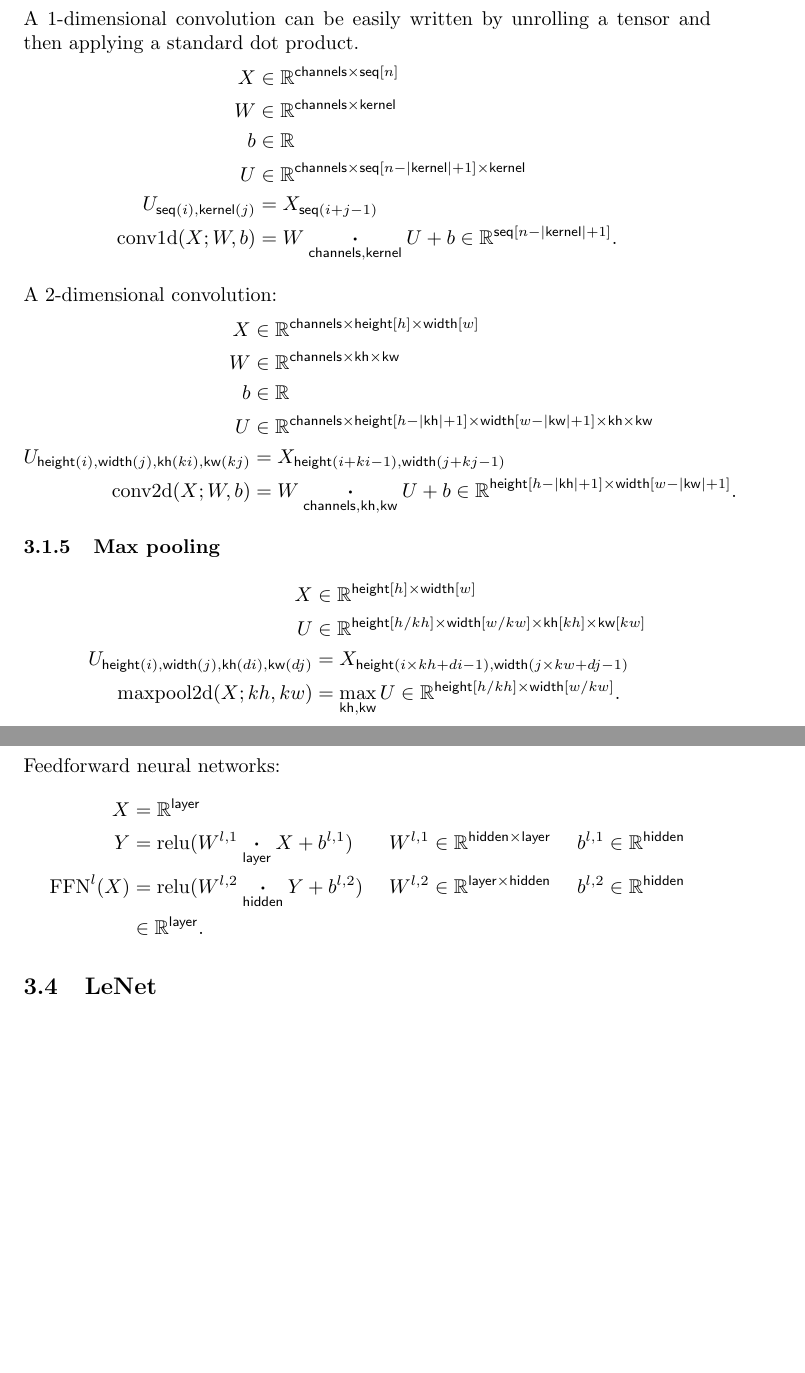
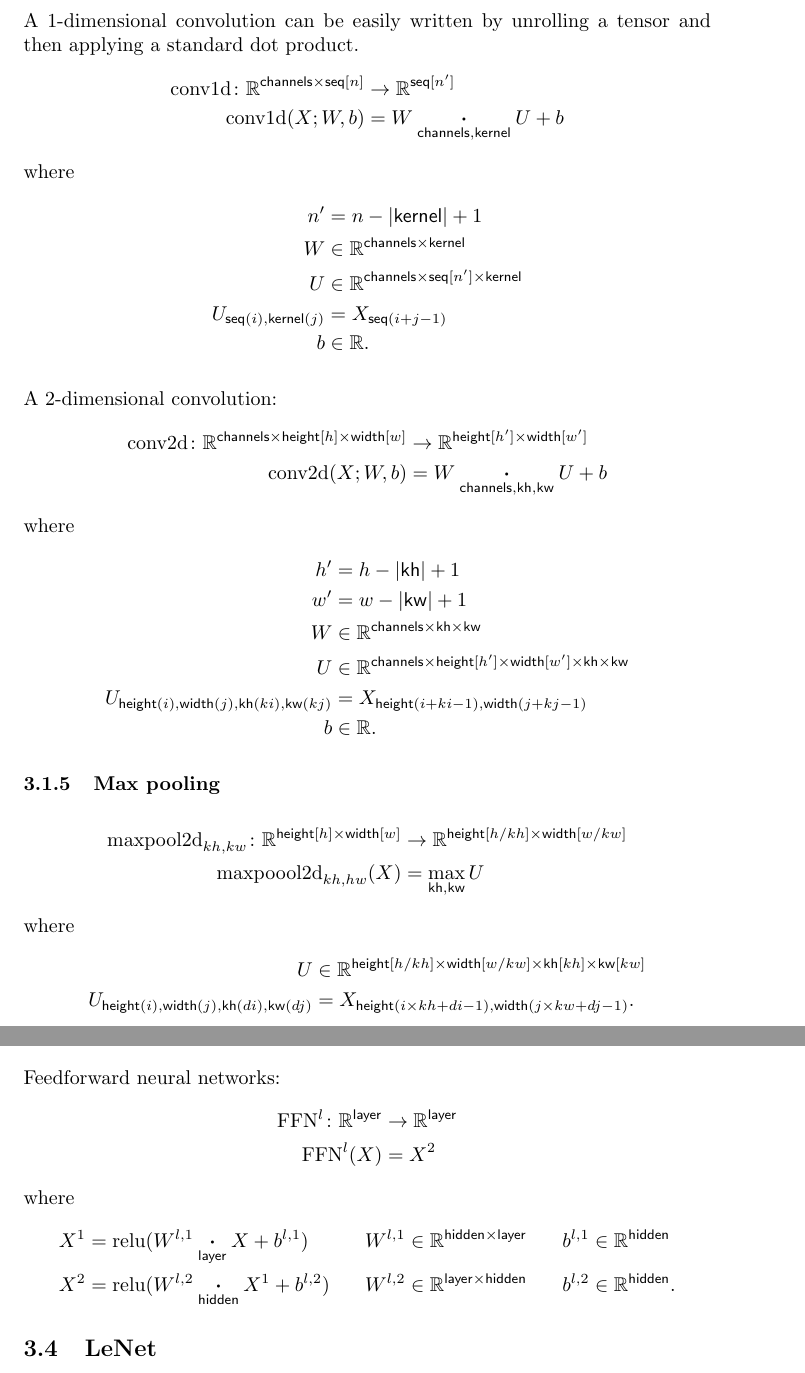
Before and after one commit to namedtensor/notation, a LaTeX document (main.tex): two parts of pages 10 and 13 of 23 before the commit and two parts of pages 10 and 13 of 24 after it, joined at a grey line, cut so that both start at the same text, the shorter picture padded with empty space. Compiled offline with pdfLaTeX.

Commit message:
Take two: function signatures without parameters

```diff
--- a/main.tex
+++ b/main.tex
@@ -336,32 +334,44 @@ If $Q$, $K$, and $V$ have a \name{head} axis for multiple attention heads, then
 A 1-dimensional convolution can be easily written by unrolling a tensor and then
 applying a standard dot product.
 \begin{align*}
-X &\in \reals^{\name{channels} \times \nset{seq}{n}} \\
+\text{conv1d} \colon \reals^{\name{channels} \times \nset{seq}{n}} &\rightarrow \mathbb{R}^{\nset{seq}{n'}} \\
+\text{conv1d}(X; W, b) &= W \ndot{channels, kernel} U + b
+\end{align*}
+where
+\begin{align*}
+n' &= n-|\name{kernel}|+1 \\
 W &\in \reals^{\name{channels} \times \name{kernel}} \\
-b &\in \reals \\
-U &\in \reals^{\name{channels} \times \nset{seq}{n-|\name{kernel}|+1} \times \name{kernel}} \\
+U &\in \reals^{\name{channels} \times \nset{seq}{n'} \times \name{kernel}} \\
 U_{\nidx{seq}{i}, \nidx{kernel}{j}} & = X_{\nidx{seq}{i+j - 1}} \\
-\text{conv1d}(X; W, b) &= W \ndot{channels, kernel} U + b \in \mathbb{R}^{\nset{seq}{n-|\name{kernel}|+1}}.
+b &\in \reals.
 \end{align*}
 
 A 2-dimensional convolution:
 \begin{align*}
-X &\in \reals^{\name{channels} \times \nset{height}{h} \times \nset{width}{w}} \\
+  \text{conv2d} \colon \reals^{\name{channels} \times \nset{height}{h} \times \nset{width}{w}} %\times \reals^{\name{channels} \times \name{kh} \times \name{kw}} \times \reals
+  &\rightarrow \reals^{\nset{height}{h'} \times \nset{width}{w'}} \\
+  \text{conv2d}(X; W, b) &= W \ndot{channels, kh, kw} U + b
+\end{align*}
+where
+\begin{align*}
+h' &= h-|\name{kh}|+1 \\
+w' &= w-|\name{kw}|+1 \\
 W &\in \reals^{\name{channels} \times \name{kh} \times \name{kw}} \\
-b &\in \reals \\
-U &\in \reals^{\name{channels} \times \nset{height}{h-|\name{kh}|+1} \times
-\nset{width}{w-|\name{kw}|+1} \times \name{kh} \times \name{kw}}  \\
+U &\in \reals^{\name{channels} \times \nset{height}{h'} \times \nset{width}{w'} \times \name{kh} \times \name{kw}}  \\
 U_{\nidx{height}{i}, \nidx{width}{j}, \nidx{kh}{ki}, \nidx{kw}{kj}} &= X_{\nidx{height}{i+ki-1}, \nidx{width}{j+kj-1}} \\
-\text{conv2d}(X; W, b) &=  W \ndot{channels, kh, kw} U + b \in \reals^{\nset{height}{h-|\name{kh}|+1} \times \nset{width}{w-|\name{kw}|+1}}.
+b &\in \reals.
 \end{align*}
 
 \subsubsection{Max pooling}
 
 \begin{align*}
-X &\in \reals^{\nset{height}{h} \times \nset{width}{w}} \\
+\text{maxpool2d}_{kh,kw} \colon \mathbb{R}^{\nset{height}{h} \times \nset{width}{w}} &\rightarrow \mathbb{R}^{\nset{height}{h/kh} \times \nset{width}{w/kw}} \\
+\text{maxpoool2d}_{kh,hw}(X) &= \nfun{kh, kw}{max} U
+\end{align*}
+where
+\begin{align*}
 U &\in \reals^{\nset{height}{h / kh} \times \nset{width}{w / kw} \times \nset{kh}{kh} \times \nset{kw}{kw}} \\
-U_{\nidx{height}{i}, \nidx{width}{j}, \nidx{kh}{di}, \nidx{kw}{dj}} & = X_{\nidx{height}{i \times kh + di -1}, \nidx{width}{j \times kw + dj -1}} \\
-\text{maxpool2d}(X; kh, kw) &=  \nfun{kh, kw}{max} U \in \reals^{\nset{height}{h / kh} \times \nset{width}{w / kw}}.
+U_{\nidx{height}{i}, \nidx{width}{j}, \nidx{kh}{di}, \nidx{kw}{dj}} & = X_{\nidx{height}{i \times kh + di -1}, \nidx{width}{j \times kw + dj -1}}.
 \end{align*}
 
 \subsubsection{Normalization layers}
@@ -430,7 +443,7 @@ where $\text{LayerNorm}$, $\text{SelfAtt}$ and $\text{FFN}$ are defined below.
 
 Layer normalization ($l = 1, 1', \ldots, L, L'$):
 \begin{align*}
-  \text{LayerNorm}^l &\colon \mathbb{R}^{\name{layer}} \rightarrow \mathbb{R}^{\name{layer}} \\
+  \text{LayerNorm}^l \colon \mathbb{R}^{\name{layer}} &\rightarrow \mathbb{R}^{\name{layer}} \\
   \text{LayerNorm}^l(X) &= \nfun{layer}{xnorm}(X; \beta^l, \gamma^l).
 \end{align*}
 
@@ -454,10 +469,13 @@ We defined attention in \S\ref{sec:attention}; the Transformer uses multi-head s
 
 Feedforward neural networks:
 \begin{align*}
-  X &= \mathbb{R}^{\name{layer}} \\
-  Y &= \text{relu}(W^{l,1} \ndot{layer} X + b^{l,1}) & W^{l,1} &\in \mathbb{R}^{\name{hidden} \times \name{layer}} & b^{l,1} &\in \mathbb{R}^{\name{hidden}} \\
-  \text{FFN}^l(X) &= \text{relu}(W^{l,2} \ndot{hidden} Y + b^{l,2}) & W^{l,2} &\in \mathbb{R}^{\name{layer} \times \name{hidden}} & b^{l,2} &\in \mathbb{R}^{\name{hidden}} \\
-  &\in \mathbb{R}^{\name{layer}}.
+  \text{FFN}^l \colon \mathbb{R}^{\name{layer}} &\rightarrow \mathbb{R}^{\name{layer}} \\
+  \text{FFN}^l(X) &= X^2
+\end{align*}
+where
+\begin{align*}
+  X^1 &= \text{relu}(W^{l,1} \ndot{layer} X + b^{l,1}) & W^{l,1} &\in \mathbb{R}^{\name{hidden} \times \name{layer}} & b^{l,1} &\in \mathbb{R}^{\name{hidden}} \\
+  X^2 &= \text{relu}(W^{l,2} \ndot{hidden} X^1 + b^{l,2}) & W^{l,2} &\in \mathbb{R}^{\name{layer} \times \name{hidden}} & b^{l,2} &\in \mathbb{R}^{\name{hidden}}.
 \end{align*}
 
 \subsection{LeNet}
```
Also changed, not shown: main.pdf, main.tex (44 more changed lines).
